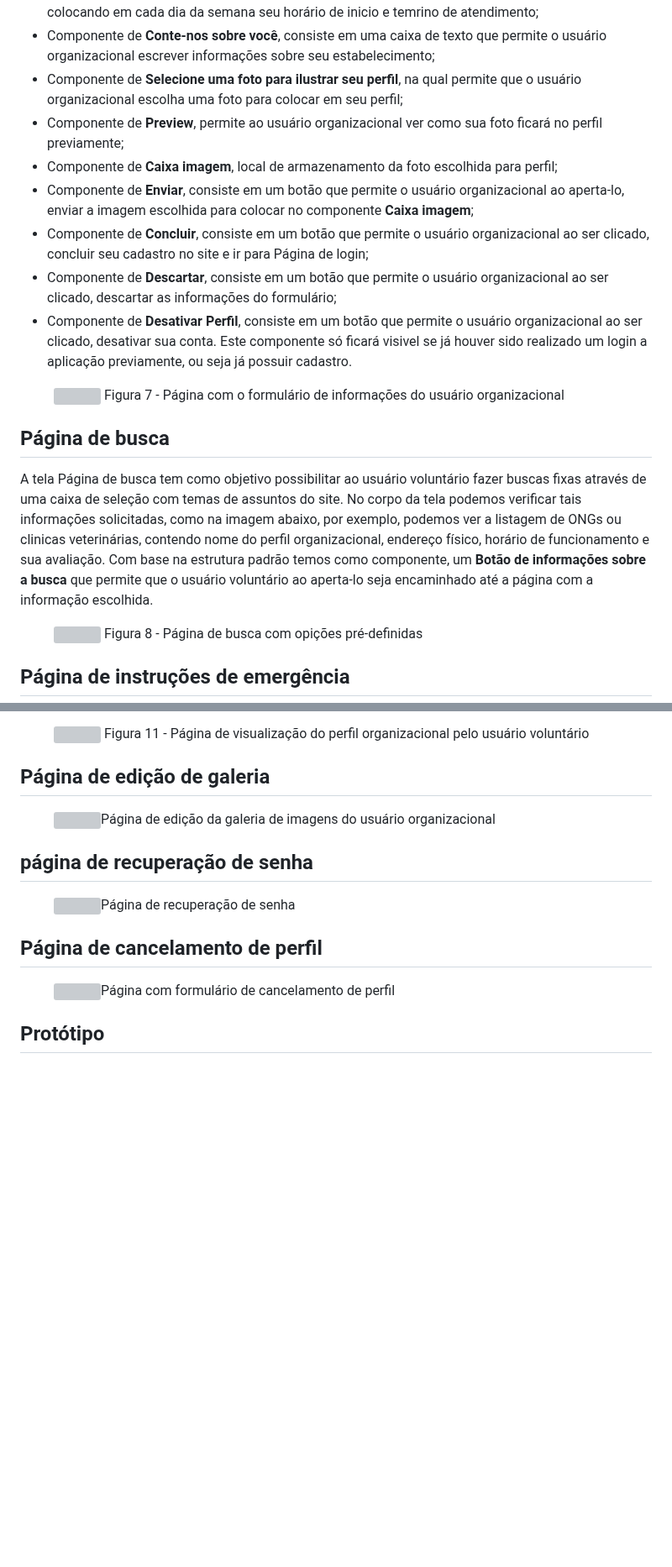
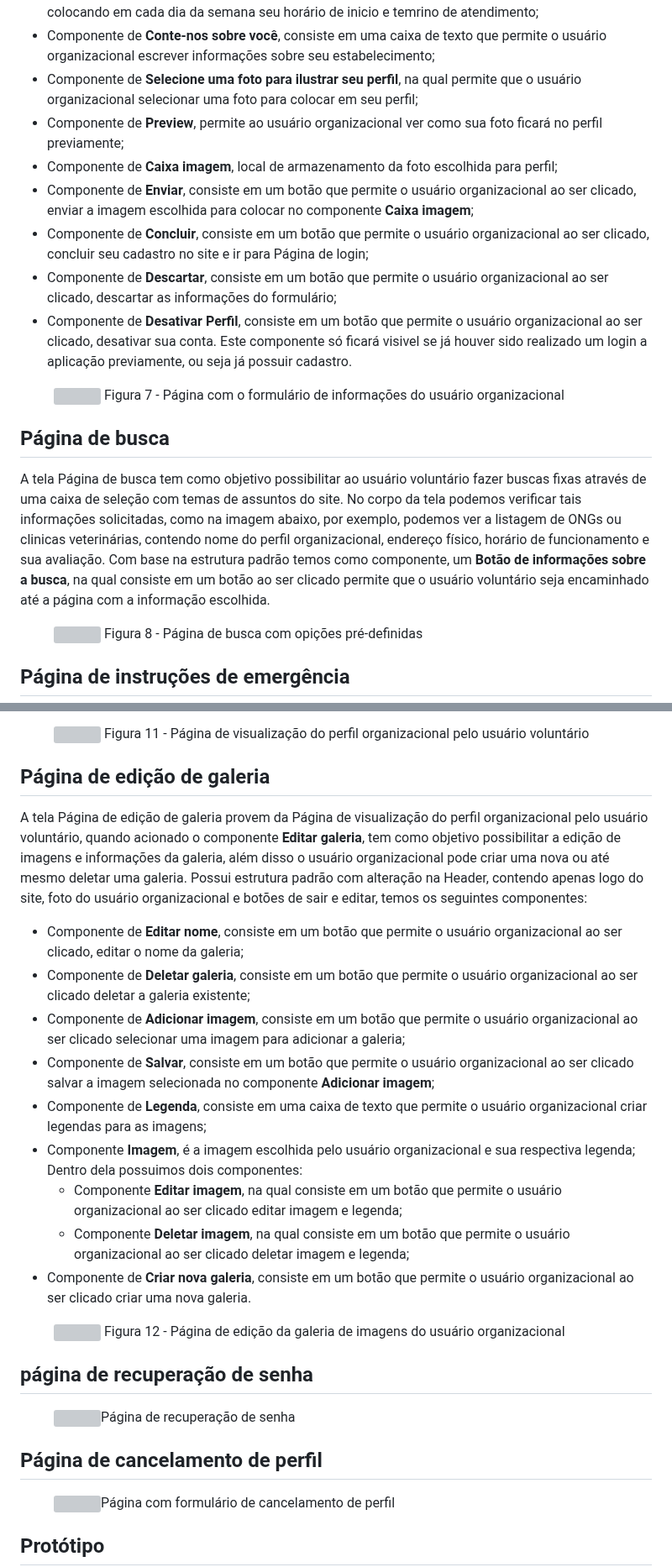
Before and after one commit to ICEI-PUC-Minas-PMV-ADS/pmv-ads-2023-2-e1-proj-web-t4-grupo_01, a Markdown page: documentos/04-Projeto de Interface.md, 2 parts joined by grey strips. Shown at 84% size. Rendered like a GitHub page; blank space fills up the shorter version; grey boxes are pictures that could not be loaded.

Commit message:
Update 04-Projeto de Interface.md
Edição de informações da Tela e componentes Página de edição de galeria.

```diff
--- a/documentos/04-Projeto de Interface.md
+++ b/documentos/04-Projeto de Interface.md
@@ -70,10 +70,10 @@ A tela Página de formulário de usuário organizacional tem como objetivo possi
 - Componente de **Estabelecimento**, na qual permite o usuário organizacional escolher que tipo de estabelecimento ele é a partir de uma caixa de seleção;
 - Componente de **Horários**, consiste em textos de todos os dias da semana em sequência, seguidos pela linha de baixo contendo caixas de texto que permite que o usuário organizacional preencha colocando em cada dia da semana seu horário de inicio e temrino de atendimento;
 - Componente de **Conte-nos sobre você**, consiste em uma caixa de texto que permite o usuário organizacional escrever informações sobre seu estabelecimento;
-- Componente de **Selecione uma foto para ilustrar seu perfil**, na qual permite que o usuário organizacional escolha uma foto para colocar em seu perfil;
+- Componente de **Selecione uma foto para ilustrar seu perfil**, na qual permite que o usuário organizacional selecionar uma foto para colocar em seu perfil;
 - Componente de **Preview**, permite ao usuário organizacional ver como sua foto ficará no perfil previamente;
 - Componente de **Caixa imagem**, local de armazenamento da foto escolhida para perfil;
-- Componente de **Enviar**, consiste em um botão que permite o usuário organizacional ao aperta-lo, enviar a imagem escolhida para colocar no componente **Caixa imagem**;
+- Componente de **Enviar**, consiste em um botão que permite o usuário organizacional ao ser clicado, enviar a imagem escolhida para colocar no componente **Caixa imagem**;
 - Componente de **Concluir**, consiste em um botão que permite o usuário organizacional ao ser clicado, concluir seu cadastro no site e ir para Página de login;
 - Componente de **Descartar**, consiste em um botão que permite o usuário organizacional ao ser clicado, descartar as informações do formulário;
 - Componente de **Desativar Perfil**, consiste em um botão que permite o usuário organizacional ao ser clicado, desativar sua conta. Este componente só ficará visivel se já houver sido realizado um login a aplicação previamente, ou seja já possuir cadastro.
@@ -85,7 +85,7 @@ A tela Página de formulário de usuário organizacional tem como objetivo possi
 </figure>
 
 ## Página de busca
-A tela Página de busca tem como objetivo possibilitar ao usuário voluntário fazer buscas fixas através de uma caixa de seleção com temas de assuntos do site. No corpo da tela podemos verificar tais informações solicitadas, como na imagem abaixo, por exemplo, podemos ver a listagem de ONGs ou clinicas veterinárias, contendo nome do perfil organizacional, endereço físico, horário de funcionamento e sua avaliação. Com base na estrutura padrão temos como componente, um **Botão de informações sobre a busca** que permite que o usuário voluntário ao aperta-lo seja encaminhado até a página com a informação escolhida.
+A tela Página de busca tem como objetivo possibilitar ao usuário voluntário fazer buscas fixas através de uma caixa de seleção com temas de assuntos do site. No corpo da tela podemos verificar tais informações solicitadas, como na imagem abaixo, por exemplo, podemos ver a listagem de ONGs ou clinicas veterinárias, contendo nome do perfil organizacional, endereço físico, horário de funcionamento e sua avaliação. Com base na estrutura padrão temos como componente, um **Botão de informações sobre a busca**, na qual consiste em um botão ao ser clicado permite que o usuário voluntário seja encaminhado até a página com a informação escolhida.
 
 <figure>
   <img src="https://github.com/ICEI-PUC-Minas-PMV-ADS/pmv-ads-2023-2-e1-proj-web-t4-grupo_01/blob/main/documentos/img/Wireframe3.png"
@@ -121,9 +121,21 @@ A tela Página de visualização do perfil organizacional, provem da Página de
 </figure>
 
 ## Página de edição de galeria
+A tela Página de edição de galeria provem da Página de visualização do perfil organizacional pelo usuário voluntário, quando acionado o componente **Editar galeria**, tem como objetivo possibilitar a edição de imagens e informações da galeria, além disso o usuário organizacional pode criar uma nova ou até mesmo deletar uma galeria. Possui estrutura padrão com alteração na Header, contendo apenas logo do site, foto do usuário organizacional e botões de sair e editar, temos os seguintes componentes:
+- Componente de **Editar nome**, consiste em um botão que permite o usuário organizacional ao ser clicado, editar o nome da galeria;
+- Componente de **Deletar galeria**, consiste em um botão que permite o usuário organizacional ao ser clicado deletar a galeria existente;
+- Componente de **Adicionar imagem**, consiste em um botão que permite o usuário organizacional ao ser clicado selecionar uma imagem para adicionar a galeria;
+- Componente de **Salvar**, consiste em um botão que permite o usuário organizacional ao ser clicado salvar a imagem selecionada no componente **Adicionar imagem**;
+- Componente de **Legenda**, consiste em uma caixa de texto que permite o usuário organizacional criar legendas para as imagens;
+- Componente **Imagem**, é a imagem escolhida pelo usuário organizacional e sua respectiva legenda; Dentro dela possuimos dois componentes:
+  - Componente **Editar imagem**, na qual consiste em um botão que permite o usuário organizacional ao ser clicado editar imagem e legenda;
+  - Componente **Deletar imagem**, na qual consiste em um botão que permite o usuário organizacional ao ser clicado deletar imagem e legenda;
+- Componente de **Criar nova galeria**, consiste em um botão que permite o usuário organizacional ao ser clicado criar uma nova galeria.
+
+
 <figure>
   <img src="https://github.com/ICEI-PUC-Minas-PMV-ADS/pmv-ads-2023-2-e1-proj-web-t4-grupo_01/blob/main/documentos/img/Wireframe6.png"
-    <figcaption>Página de edição da galeria de imagens do usuário organizacional</figcaption>
+    <figcaption> Figura 12 - Página de edição da galeria de imagens do usuário organizacional</figcaption>
 </figure>
 
 ## página de recuperação de senha
```
Also changed, not shown: other parts of documentos/04-Projeto de Interface.md (+3 -3 lines).
